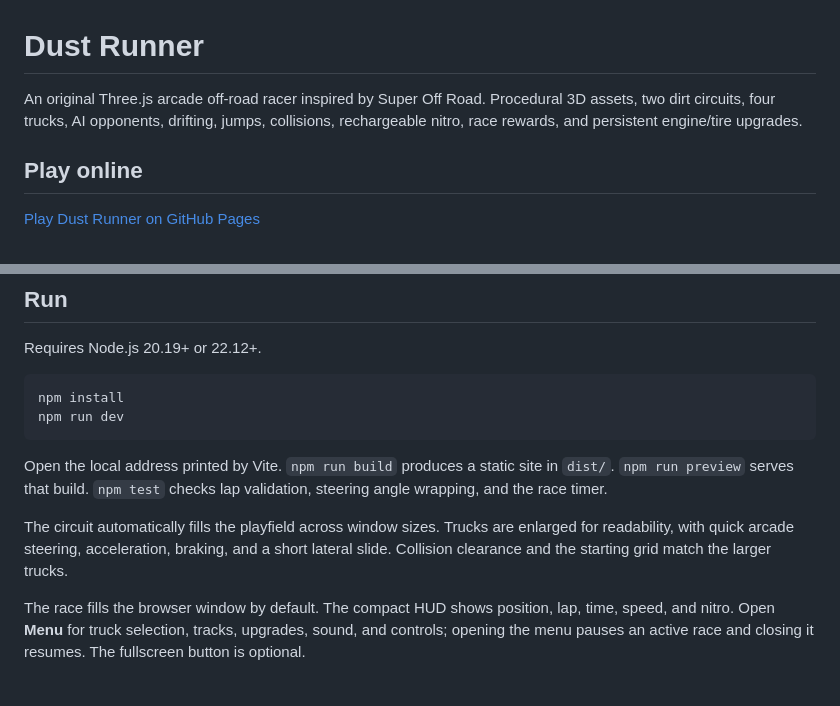
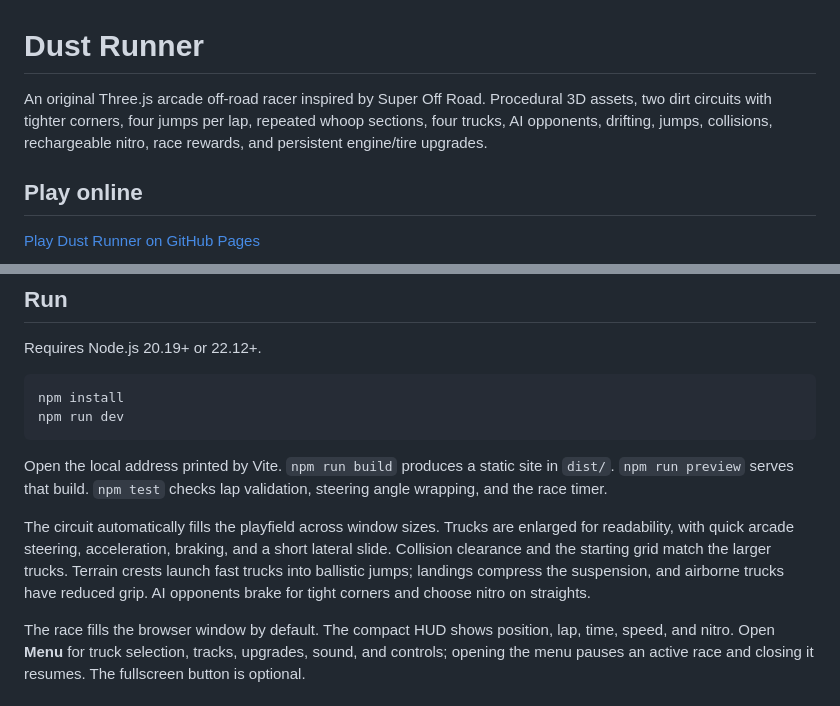
Before and after one commit to xsub/DustRunner, a Markdown page: README.md, 2 parts joined by grey strips. GitHub-like rendering.

Commit message:
Add technical circuits with jumps, whoops and suspension physics

```diff
--- a/README.md
+++ b/README.md
@@ -1,6 +1,6 @@
 # Dust Runner
 
-An original Three.js arcade off-road racer inspired by Super Off Road. Procedural 3D assets, two dirt circuits, four trucks, AI opponents, drifting, jumps, collisions, rechargeable nitro, race rewards, and persistent engine/tire upgrades.
+An original Three.js arcade off-road racer inspired by Super Off Road. Procedural 3D assets, two dirt circuits with tighter corners, four jumps per lap, repeated whoop sections, four trucks, AI opponents, drifting, jumps, collisions, rechargeable nitro, race rewards, and persistent engine/tire upgrades.
 
 ## Play online
 
@@ -19,7 +19,7 @@ npm run dev
 
 Open the local address printed by Vite. `npm run build` produces a static site in `dist/`. `npm run preview` serves that build. `npm test` checks lap validation, steering angle wrapping, and the race timer.
 
-The circuit automatically fills the playfield across window sizes. Trucks are enlarged for readability, with quick arcade steering, acceleration, braking, and a short lateral slide. Collision clearance and the starting grid match the larger trucks.
+The circuit automatically fills the playfield across window sizes. Trucks are enlarged for readability, with quick arcade steering, acceleration, braking, and a short lateral slide. Collision clearance and the starting grid match the larger trucks. Terrain crests launch fast trucks into ballistic jumps; landings compress the suspension, and airborne trucks have reduced grip. AI opponents brake for tight corners and choose nitro on straights.
 
 The race fills the browser window by default. The compact HUD shows position, lap, time, speed, and nitro. Open **Menu** for truck selection, tracks, upgrades, sound, and controls; opening the menu pauses an active race and closing it resumes. The fullscreen button is optional.
 
```
Also changed, not shown: preview.jpg, 5 other files.
